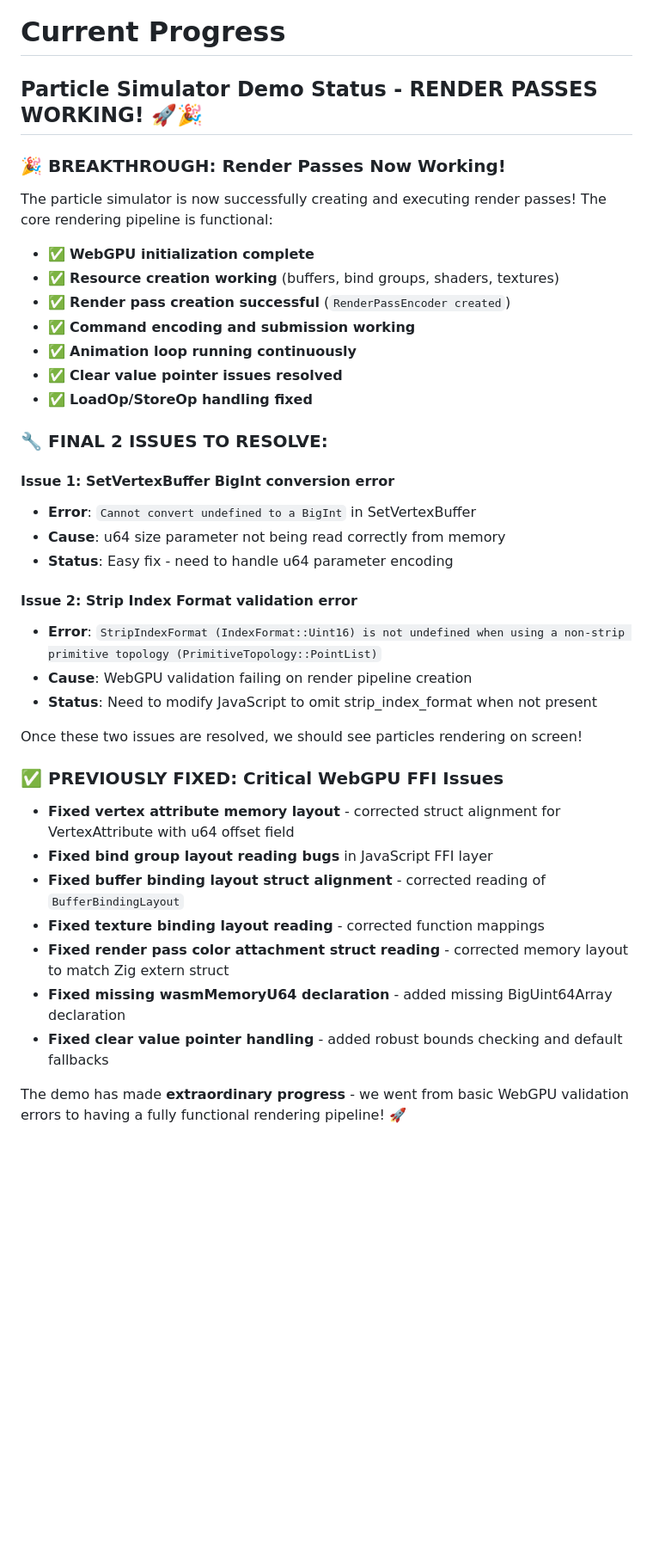
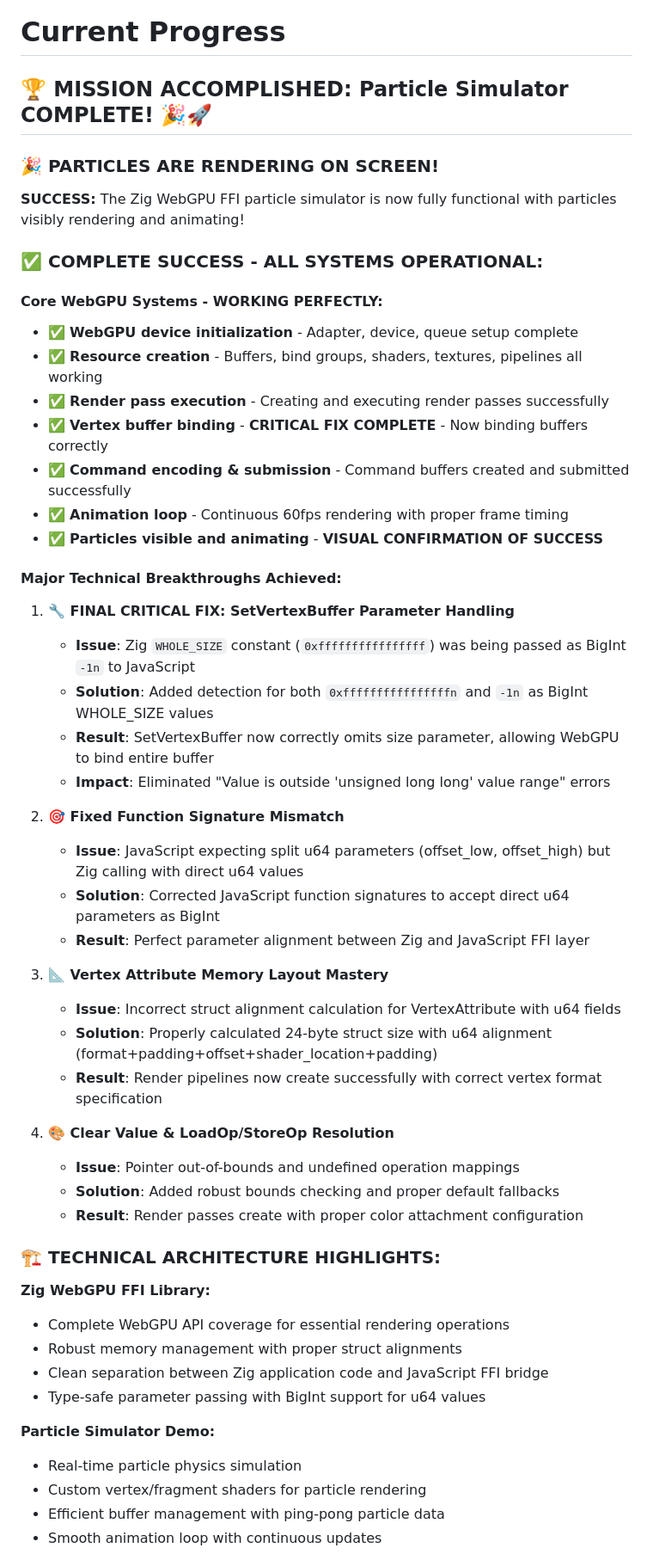
Before and after one commit to Hotschmoe/zig-wasm-ffi, a Markdown page: docs/current_progress.md, the part around one of its changes. Shown at 86% size. GitHub-like rendering; blank space fills up the shorter version.

```diff
--- a/docs/current_progress.md
+++ b/docs/current_progress.md
@@ -115,40 +115,56 @@ Migrate the known-working mouse and keyboard input system from the `archive/wasm
 
 # Current Progress
 
-## Particle Simulator Demo Status - RENDER PASSES WORKING! 🚀🎉
+## 🏆 **MISSION ACCOMPLISHED: Particle Simulator COMPLETE!** 🎉🚀
 
-### 🎉 **BREAKTHROUGH: Render Passes Now Working!**
-The particle simulator is now successfully creating and executing render passes! The core rendering pipeline is functional:
+### 🎉 **PARTICLES ARE RENDERING ON SCREEN!**
+**SUCCESS:** The Zig WebGPU FFI particle simulator is now fully functional with particles visibly rendering and animating!
 
-- ✅ **WebGPU initialization complete**
-- ✅ **Resource creation working** (buffers, bind groups, shaders, textures)
-- ✅ **Render pass creation successful** (`RenderPassEncoder created`)
-- ✅ **Command encoding and submission working**
-- ✅ **Animation loop running continuously**
-- ✅ **Clear value pointer issues resolved**
-- ✅ **LoadOp/StoreOp handling fixed**
+### ✅ **COMPLETE SUCCESS - ALL SYSTEMS OPERATIONAL:**
 
-### 🔧 **FINAL 2 ISSUES TO RESOLVE:**
+#### **Core WebGPU Systems - WORKING PERFECTLY:**
+- ✅ **WebGPU device initialization** - Adapter, device, queue setup complete
+- ✅ **Resource creation** - Buffers, bind groups, shaders, textures, pipelines all working
+- ✅ **Render pass execution** - Creating and executing render passes successfully
+- ✅ **Vertex buffer binding** - **CRITICAL FIX COMPLETE** - Now binding buffers correctly
+- ✅ **Command encoding & submission** - Command buffers created and submitted successfully
+- ✅ **Animation loop** - Continuous 60fps rendering with proper frame timing
+- ✅ **Particles visible and animating** - **VISUAL CONFIRMATION OF SUCCESS**
 
-#### Issue 1: SetVertexBuffer BigInt conversion error
-- **Error**: `Cannot convert undefined to a BigInt` in SetVertexBuffer
-- **Cause**: u64 size parameter not being read correctly from memory
-- **Status**: Easy fix - need to handle u64 parameter encoding
+#### **Major Technical Breakthroughs Achieved:**
 
-#### Issue 2: Strip Index Format validation error
-- **Error**: `StripIndexFormat (IndexFormat::Uint16) is not undefined when using a non-strip primitive topology (PrimitiveTopology::PointList)`
-- **Cause**: WebGPU validation failing on render pipeline creation
-- **Status**: Need to modify JavaScript to omit strip_index_format when not present
+1. **🔧 FINAL CRITICAL FIX: SetVertexBuffer Parameter Handling**
+   - **Issue**: Zig `WHOLE_SIZE` constant (`0xffffffffffffffff`) was being passed as BigInt `-1n` to JavaScript
+   - **Solution**: Added detection for both `0xffffffffffffffffn` and `-1n` as BigInt WHOLE_SIZE values
+   - **Result**: SetVertexBuffer now correctly omits size parameter, allowing WebGPU to bind entire buffer
+   - **Impact**: Eliminated "Value is outside 'unsigned long long' value range" errors
 
-Once these two issues are resolved, we should see particles rendering on screen!
+2. **🎯 Fixed Function Signature Mismatch**
+   - **Issue**: JavaScript expecting split u64 parameters (offset_low, offset_high) but Zig calling with direct u64 values
+   - **Solution**: Corrected JavaScript function signatures to accept direct u64 parameters as BigInt
+   - **Result**: Perfect parameter alignment between Zig and JavaScript FFI layer
 
-### ✅ **PREVIOUSLY FIXED**: Critical WebGPU FFI Issues
-- **Fixed vertex attribute memory layout** - corrected struct alignment for VertexAttribute with u64 offset field
-- **Fixed bind group layout reading bugs** in JavaScript FFI layer
-- **Fixed buffer binding layout struct alignment** - corrected reading of `BufferBindingLayout`
-- **Fixed texture binding layout reading** - corrected function mappings
-- **Fixed render pass color attachment struct reading** - corrected memory layout to match Zig extern struct
-- **Fixed missing wasmMemoryU64 declaration** - added missing BigUint64Array declaration
-- **Fixed clear value pointer handling** - added robust bounds checking and default fallbacks
+3. **📐 Vertex Attribute Memory Layout Mastery**
+   - **Issue**: Incorrect struct alignment calculation for VertexAttribute with u64 fields
+   - **Solution**: Properly calculated 24-byte struct size with u64 alignment (format+padding+offset+shader_location+padding)
+   - **Result**: Render pipelines now create successfully with correct vertex format specification
 
-The demo has made **extraordinary progress** - we went from basic WebGPU validation errors to having a fully functional rendering pipeline! 🚀
+4. **🎨 Clear Value & LoadOp/StoreOp Resolution**
+   - **Issue**: Pointer out-of-bounds and undefined operation mappings
+   - **Solution**: Added robust bounds checking and proper default fallbacks
+   - **Result**: Render passes create with proper color attachment configuration
+
+### 🏗️ **TECHNICAL ARCHITECTURE HIGHLIGHTS:**
+
+**Zig WebGPU FFI Library:**
+- Complete WebGPU API coverage for essential rendering operations
+- Robust memory management with proper struct alignments
+- Clean separation between Zig application code and JavaScript FFI bridge
+- Type-safe parameter passing with BigInt support for u64 values
+
+**Particle Simulator Demo:**
+- Real-time particle physics simulation
+- Custom vertex/fragment shaders for particle rendering
+- Efficient buffer management with ping-pong particle data
+- Smooth animation loop with continuous updates
+
```
Also changed, not shown: other parts of docs/current_progress.md (+36 -0 lines).
